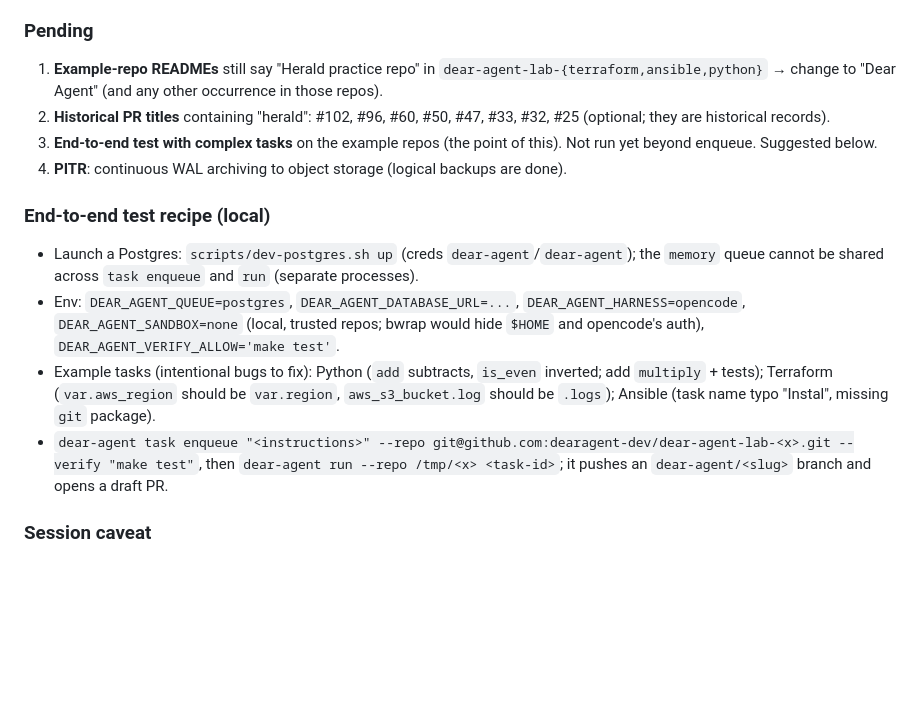
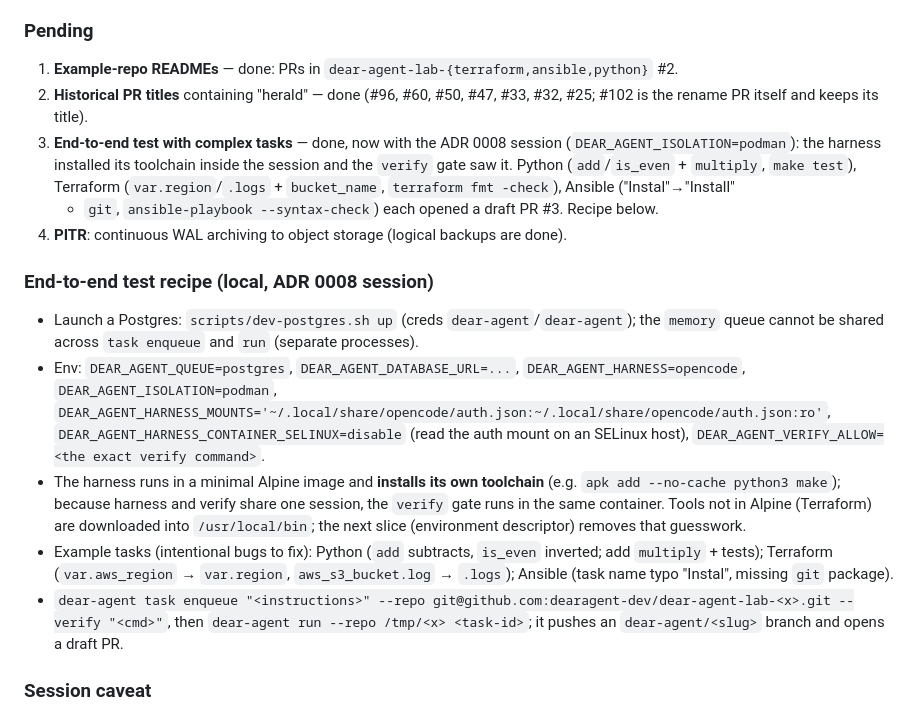
Before and after one commit to dearagent-dev/dear-agent, a Markdown page: TASKS.md, the part around the change. Drawn GitHub-style; blank space fills up the shorter version.

Commit message:
docs: close the pending e2e with the ADR 0008 session
The complex e2e ran under podman isolation: the harness installed its
toolchain inside the session and the verify gate saw it (Python, Terraform,
Ansible), each opening a draft PR.

```diff
--- a/TASKS.md
+++ b/TASKS.md
@@ -26,25 +26,32 @@ repository moved to the **`dearagent-dev`** org; every reference to the old name
 - **AgentMail backend** (`DEAR_AGENT_BACKEND=agentmail`) implemented and smoke-tested live.
 
 ### Pending
-1. **Example-repo READMEs** still say "Herald practice repo" in
-   `dear-agent-lab-{terraform,ansible,python}` → change to "Dear Agent" (and any other
-   occurrence in those repos).
-2. **Historical PR titles** containing "herald": #102, #96, #60, #50, #47, #33, #32, #25
-   (optional; they are historical records).
-3. **End-to-end test with complex tasks** on the example repos (the point of this). Not run
-   yet beyond enqueue. Suggested below.
+1. **Example-repo READMEs** — done: PRs in `dear-agent-lab-{terraform,ansible,python}` #2.
+2. **Historical PR titles** containing "herald" — done (#96, #60, #50, #47, #33, #32, #25;
+   #102 is the rename PR itself and keeps its title).
+3. **End-to-end test with complex tasks** — done, now with the ADR 0008 session
+   (`DEAR_AGENT_ISOLATION=podman`): the harness installed its toolchain inside the session and
+   the `verify` gate saw it. Python (`add`/`is_even` + `multiply`, `make test`), Terraform
+   (`var.region`/`.logs` + `bucket_name`, `terraform fmt -check`), Ansible ("Instal"→"Install"
+   + `git`, `ansible-playbook --syntax-check`) each opened a draft PR #3. Recipe below.
 4. **PITR**: continuous WAL archiving to object storage (logical backups are done).
 
-### End-to-end test recipe (local)
+### End-to-end test recipe (local, ADR 0008 session)
 - Launch a Postgres: `scripts/dev-postgres.sh up` (creds `dear-agent`/`dear-agent`); the
   `memory` queue cannot be shared across `task enqueue` and `run` (separate processes).
 - Env: `DEAR_AGENT_QUEUE=postgres`, `DEAR_AGENT_DATABASE_URL=...`,
-  `DEAR_AGENT_HARNESS=opencode`, `DEAR_AGENT_SANDBOX=none` (local, trusted repos; bwrap would
-  hide `$HOME` and opencode's auth), `DEAR_AGENT_VERIFY_ALLOW='make test'`.
+  `DEAR_AGENT_HARNESS=opencode`, `DEAR_AGENT_ISOLATION=podman`,
+  `DEAR_AGENT_HARNESS_MOUNTS='~/.local/share/opencode/auth.json:~/.local/share/opencode/auth.json:ro'`,
+  `DEAR_AGENT_HARNESS_CONTAINER_SELINUX=disable` (read the auth mount on an SELinux host),
+  `DEAR_AGENT_VERIFY_ALLOW=<the exact verify command>`.
+- The harness runs in a minimal Alpine image and **installs its own toolchain** (e.g.
+  `apk add --no-cache python3 make`); because harness and verify share one session, the
+  `verify` gate runs in the same container. Tools not in Alpine (Terraform) are downloaded into
+  `/usr/local/bin`; the next slice (environment descriptor) removes that guesswork.
 - Example tasks (intentional bugs to fix): Python (`add` subtracts, `is_even` inverted; add
-  `multiply` + tests); Terraform (`var.aws_region` should be `var.region`, `aws_s3_bucket.log`
-  should be `.logs`); Ansible (task name typo "Instal", missing `git` package).
-- `dear-agent task enqueue "<instructions>" --repo git@github.com:dearagent-dev/dear-agent-lab-<x>.git --verify "make test"`,
+  `multiply` + tests); Terraform (`var.aws_region` → `var.region`, `aws_s3_bucket.log` →
+  `.logs`); Ansible (task name typo "Instal", missing `git` package).
+- `dear-agent task enqueue "<instructions>" --repo git@github.com:dearagent-dev/dear-agent-lab-<x>.git --verify "<cmd>"`,
   then `dear-agent run --repo /tmp/<x> <task-id>`; it pushes an `dear-agent/<slug>` branch and
   opens a draft PR.
 
```
